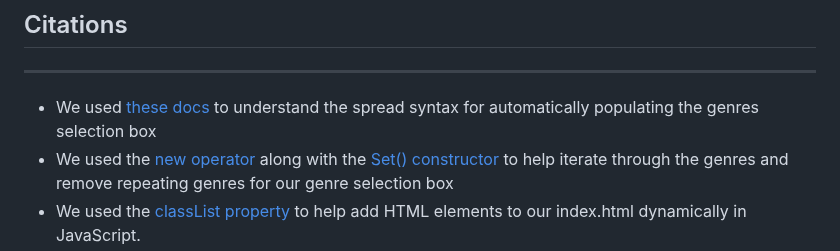
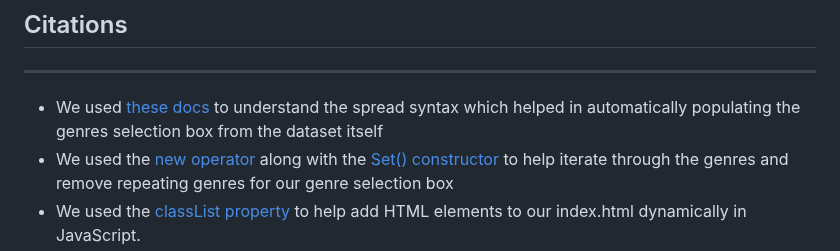
Before and after one commit to QJones76/IMDB-movie-analysis, a Markdown page: README.md, the part around the change. Drawn GitHub-style.

```diff
--- a/README.md
+++ b/README.md
@@ -44,7 +44,7 @@ Inside our "app.js" file is where we created functions to run our filtering of t
 ## Citations
 ---
 
-- We used [these docs](https://developer.mozilla.org/en-US/docs/Web/JavaScript/Reference/Operators/Spread_syntax#spread_in_array_literals) to understand the spread syntax for automatically populating the genres selection box
+- We used [these docs](https://developer.mozilla.org/en-US/docs/Web/JavaScript/Reference/Operators/Spread_syntax#spread_in_array_literals) to understand the spread syntax which helped in automatically populating the genres selection box from the dataset itself
 - We used the [new operator](https://developer.mozilla.org/en-US/docs/Web/JavaScript/Reference/Operators/new) along with the [Set() constructor](https://developer.mozilla.org/en-US/docs/Web/JavaScript/Reference/Global_Objects/Set/Set) to help iterate through the genres and remove repeating genres for our genre selection box
 - We used the [classList property](https://developer.mozilla.org/en-US/docs/Web/API/Element/classList) to help add HTML elements to our index.html dynamically in JavaScript.
 - We used the [appendChild() method](https://developer.mozilla.org/en-US/docs/Web/API/Node/appendChild) to append dynamically produced HTML elements to proper parent elements
```
